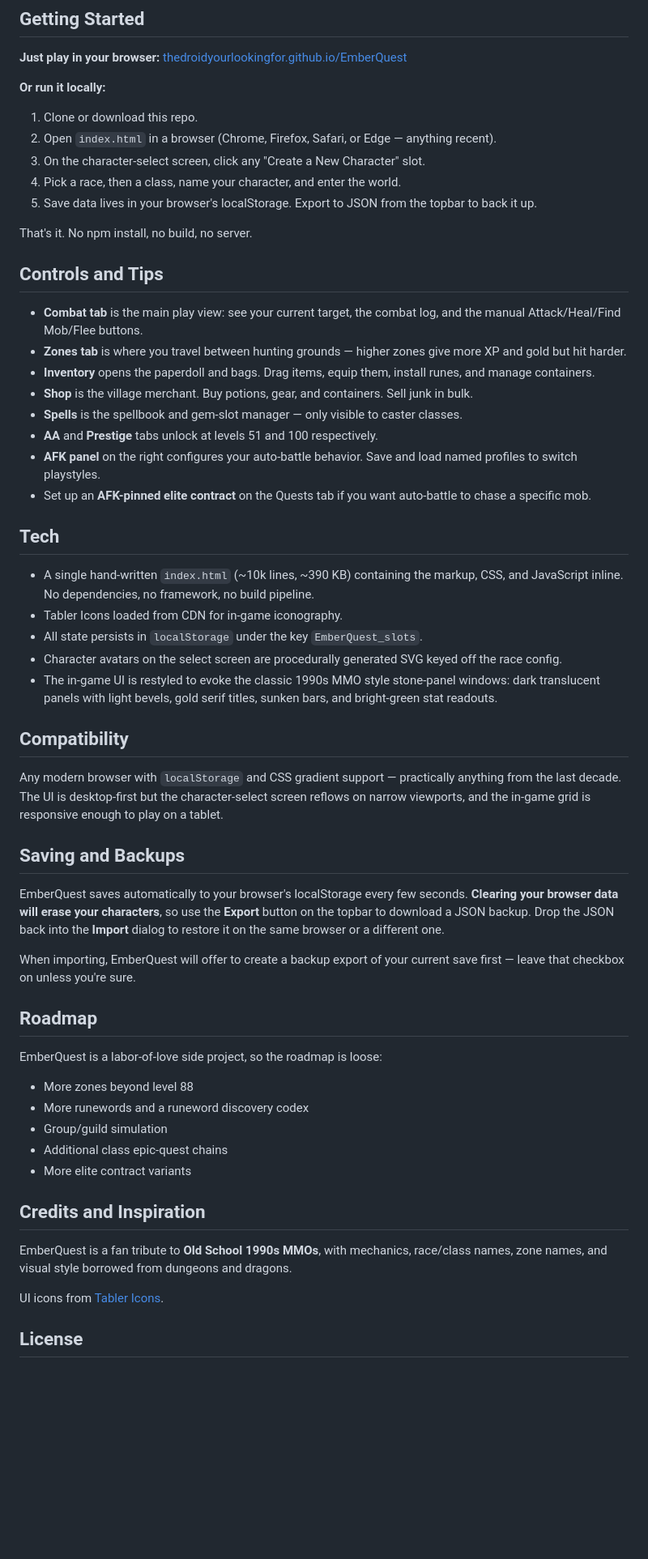
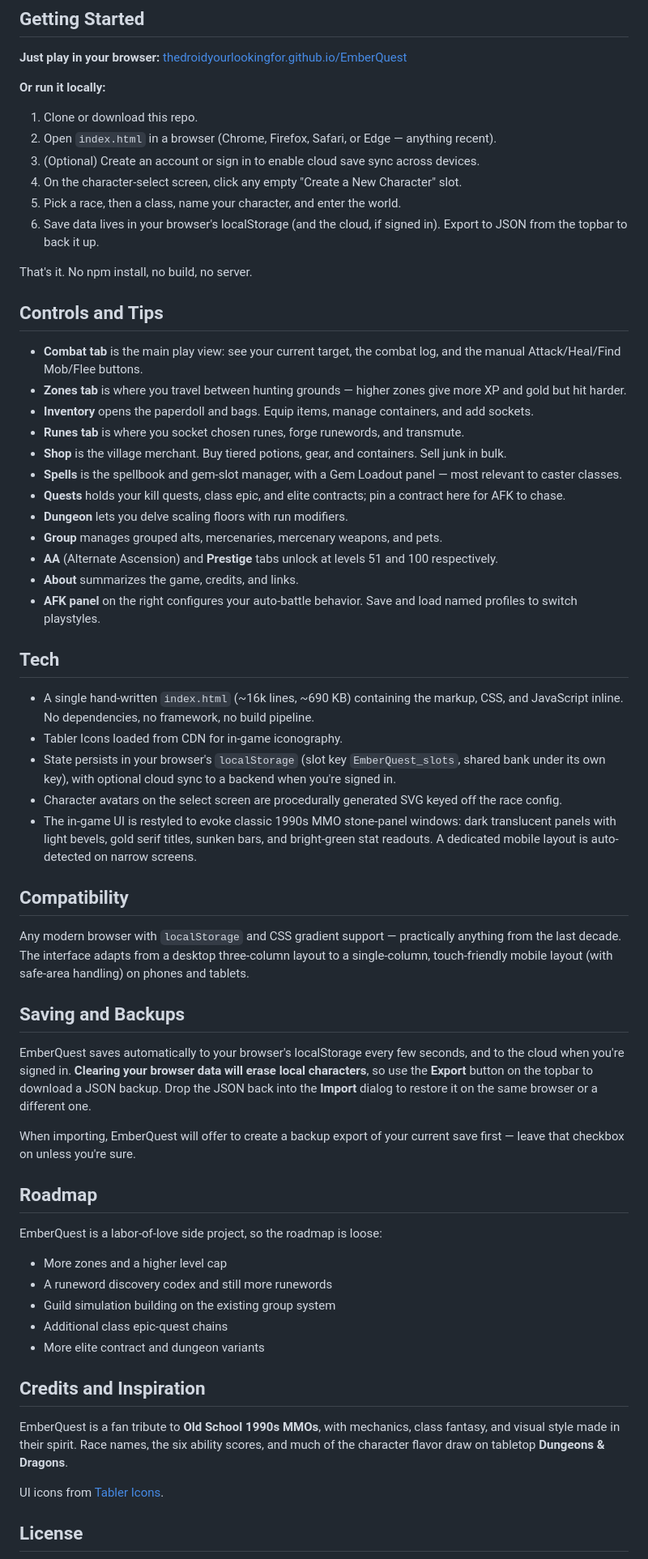
Before and after one commit to TheDroidYourLookingFor/EmberQuest, a Markdown page: README.md, the part around one of its changes. Shown at 81% size. Drawn GitHub-style; blank space fills up the shorter version.

```diff
--- a/README.md
+++ b/README.md
@@ -42,9 +48,10 @@ EmberQuest is a love-letter to classic MMOs: 16 races, 16 classes, 19 zones span
 
 1. Clone or download this repo.
 2. Open `index.html` in a browser (Chrome, Firefox, Safari, or Edge — anything recent).
-3. On the character-select screen, click any "Create a New Character" slot.
-4. Pick a race, then a class, name your character, and enter the world.
-5. Save data lives in your browser's localStorage. Export to JSON from the topbar to back it up.
+3. (Optional) Create an account or sign in to enable cloud save sync across devices.
+4. On the character-select screen, click any empty "Create a New Character" slot.
+5. Pick a race, then a class, name your character, and enter the world.
+6. Save data lives in your browser's localStorage (and the cloud, if signed in). Export to JSON from the topbar to back it up.
 
 That's it. No npm install, no build, no server.
 
@@ -52,28 +59,32 @@ That's it. No npm install, no build, no server.
 
 - **Combat tab** is the main play view: see your current target, the combat log, and the manual Attack/Heal/Find Mob/Flee buttons.
 - **Zones tab** is where you travel between hunting grounds — higher zones give more XP and gold but hit harder.
-- **Inventory** opens the paperdoll and bags. Drag items, equip them, install runes, and manage containers.
-- **Shop** is the village merchant. Buy potions, gear, and containers. Sell junk in bulk.
-- **Spells** is the spellbook and gem-slot manager — only visible to caster classes.
-- **AA** and **Prestige** tabs unlock at levels 51 and 100 respectively.
+- **Inventory** opens the paperdoll and bags. Equip items, manage containers, and add sockets.
+- **Runes tab** is where you socket chosen runes, forge runewords, and transmute.
+- **Shop** is the village merchant. Buy tiered potions, gear, and containers. Sell junk in bulk.
+- **Spells** is the spellbook and gem-slot manager, with a Gem Loadout panel — most relevant to caster classes.
+- **Quests** holds your kill quests, class epic, and elite contracts; pin a contract here for AFK to chase.
+- **Dungeon** lets you delve scaling floors with run modifiers.
+- **Group** manages grouped alts, mercenaries, mercenary weapons, and pets.
+- **AA** (Alternate Ascension) and **Prestige** tabs unlock at levels 51 and 100 respectively.
+- **About** summarizes the game, credits, and links.
 - **AFK panel** on the right configures your auto-battle behavior. Save and load named profiles to switch playstyles.
-- Set up an **AFK-pinned elite contract** on the Quests tab if you want auto-battle to chase a specific mob.
 
 ## Tech
 
-- A single hand-written `index.html` (~10k lines, ~390 KB) containing the markup, CSS, and JavaScript inline. No dependencies, no framework, no build pipeline.
+- A single hand-written `index.html` (~16k lines, ~690 KB) containing the markup, CSS, and JavaScript inline. No dependencies, no framework, no build pipeline.
 - Tabler Icons loaded from CDN for in-game iconography.
-- All state persists in `localStorage` under the key `EmberQuest_slots`.
+- State persists in your browser's `localStorage` (slot key `EmberQuest_slots`, shared bank under its own key), with optional cloud sync to a backend when you're signed in.
 - Character avatars on the select screen are procedurally generated SVG keyed off the race config.
-- The in-game UI is restyled to evoke the classic 1990s MMO style stone-panel windows: dark translucent panels with light bevels, gold serif titles, sunken bars, and bright-green stat readouts.
+- The in-game UI is restyled to evoke classic 1990s MMO stone-panel windows: dark translucent panels with light bevels, gold serif titles, sunken bars, and bright-green stat readouts. A dedicated mobile layout is auto-detected on narrow screens.
 
 ## Compatibility
 
-Any modern browser with `localStorage` and CSS gradient support — practically anything from the last decade. The UI is desktop-first but the character-select screen reflows on narrow viewports, and the in-game grid is responsive enough to play on a tablet.
+Any modern browser with `localStorage` and CSS gradient support — practically anything from the last decade. The interface adapts from a desktop three-column layout to a single-column, touch-friendly mobile layout (with safe-area handling) on phones and tablets.
 
 ## Saving and Backups
 
-EmberQuest saves automatically to your browser's localStorage every few seconds. **Clearing your browser data will erase your characters**, so use the **Export** button on the topbar to download a JSON backup. Drop the JSON back into the **Import** dialog to restore it on the same browser or a different one.
+EmberQuest saves automatically to your browser's localStorage every few seconds, and to the cloud when you're signed in. **Clearing your browser data will erase local characters**, so use the **Export** button on the topbar to download a JSON backup. Drop the JSON back into the **Import** dialog to restore it on the same browser or a different one.
 
 When importing, EmberQuest will offer to create a backup export of your current save first — leave that checkbox on unless you're sure.
 
@@ -81,15 +92,15 @@ When importing, EmberQuest will offer to create a backup export of your current
 
 EmberQuest is a labor-of-love side project, so the roadmap is loose:
 
-- More zones beyond level 88
-- More runewords and a runeword discovery codex
-- Group/guild simulation
+- More zones and a higher level cap
+- A runeword discovery codex and still more runewords
+- Guild simulation building on the existing group system
 - Additional class epic-quest chains
-- More elite contract variants
+- More elite contract and dungeon variants
 
 ## Credits and Inspiration
 
-EmberQuest is a fan tribute to **Old School 1990s MMOs**, with mechanics, race/class names, zone names, and visual style borrowed from dungeons and dragons.
+EmberQuest is a fan tribute to **Old School 1990s MMOs**, with mechanics, class fantasy, and visual style made in their spirit. Race names, the six ability scores, and much of the character flavor draw on tabletop **Dungeons & Dragons**.
 
 UI icons from [Tabler Icons](https://tabler-icons.io/).
 
```
Also changed, not shown: other parts of README.md (+16 -10 lines).
